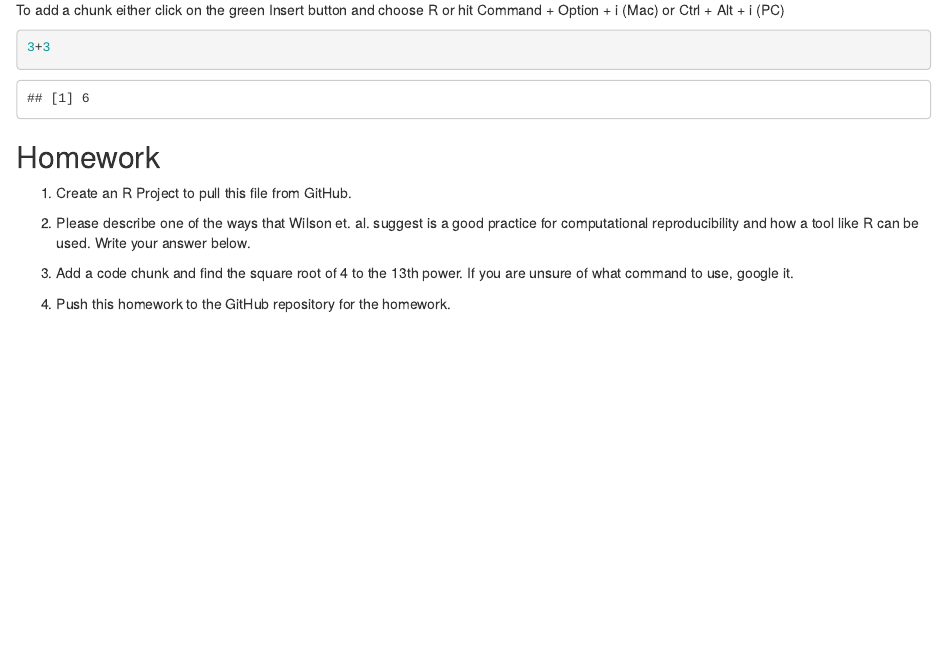
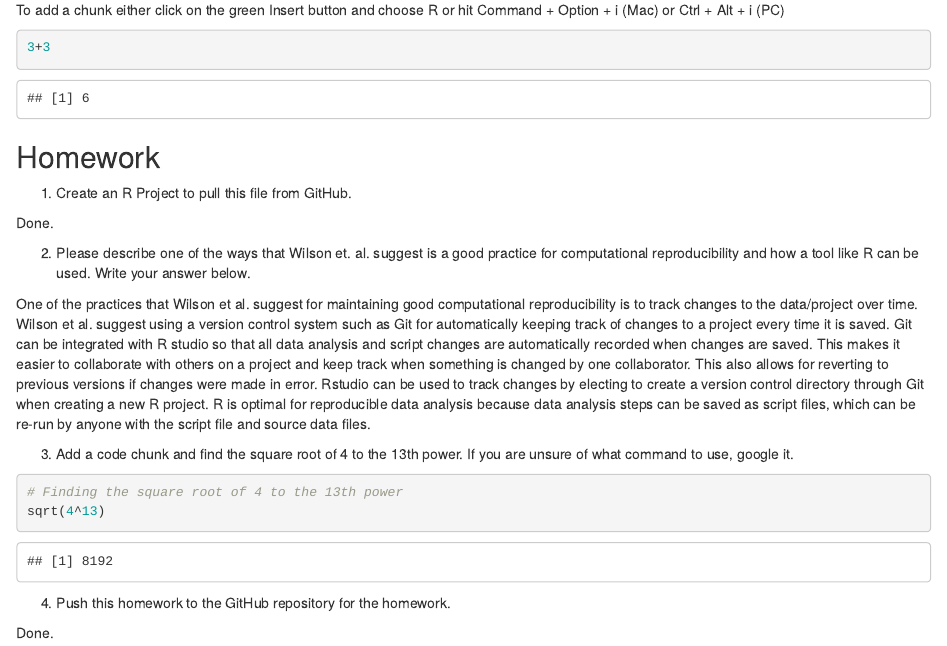
Before and after one commit to NYURandR/compreprohw-mr-odea, an R Markdown document (CompRepro_2020.Rmd): the page in a window 1100 px wide, from 300 px down. Rendered offline with R 4.5, knitr and Pandoc, with nearby package versions.

Commit message:
Add files via upload
homework submission

````diff
--- a/CompRepro_2020.Rmd
+++ b/CompRepro_2020.Rmd
@@ -23,10 +23,20 @@ To add a chunk either click on the green Insert button and choose R or hit Comma
 
 1) Create an R Project to pull this file from GitHub.
 
+Done.
+
 2) Please describe one of the ways that Wilson et. al. suggest is a good practice for computational reproducibility and how a tool like R can be used. Write your answer below.
 
+One of the practices that Wilson et al. suggest for maintaining good computational reproducibility is to track changes to the data/project over time. Wilson et al. suggest using a version control system such as Git for automatically keeping track of changes to a project every time it is saved. Git can be integrated with R studio so that all data analysis and script changes are automatically recorded when changes are saved. This makes it easier to collaborate with others on a project and keep track when something is changed by one collaborator. This also allows for reverting to previous versions if changes were made in error. Rstudio can be used to track changes by electing to create a version control directory through Git when creating a new R project. R is optimal for reproducible data analysis because data analysis steps can be saved as script files, which can be re-run by anyone with the script file and source data files.
 
 3) Add a code chunk and find the square root of 4 to the 13th power. If you are unsure of what command to use, google it.
 
+```{r}
+# Finding the square root of 4 to the 13th power
+sqrt(4^13)
+```
+
 
 4) Push this homework to the GitHub repository for the homework.
+
+Done.
````
